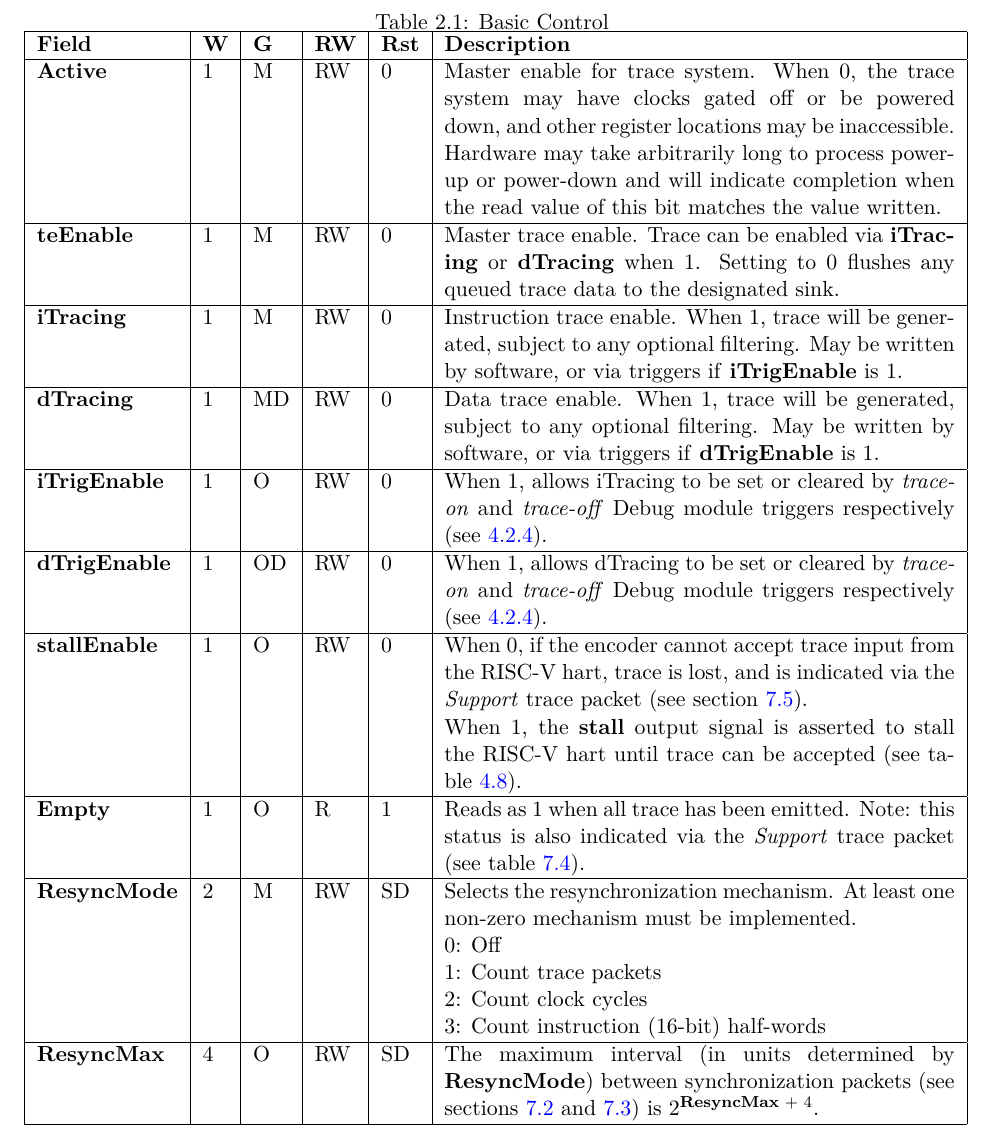
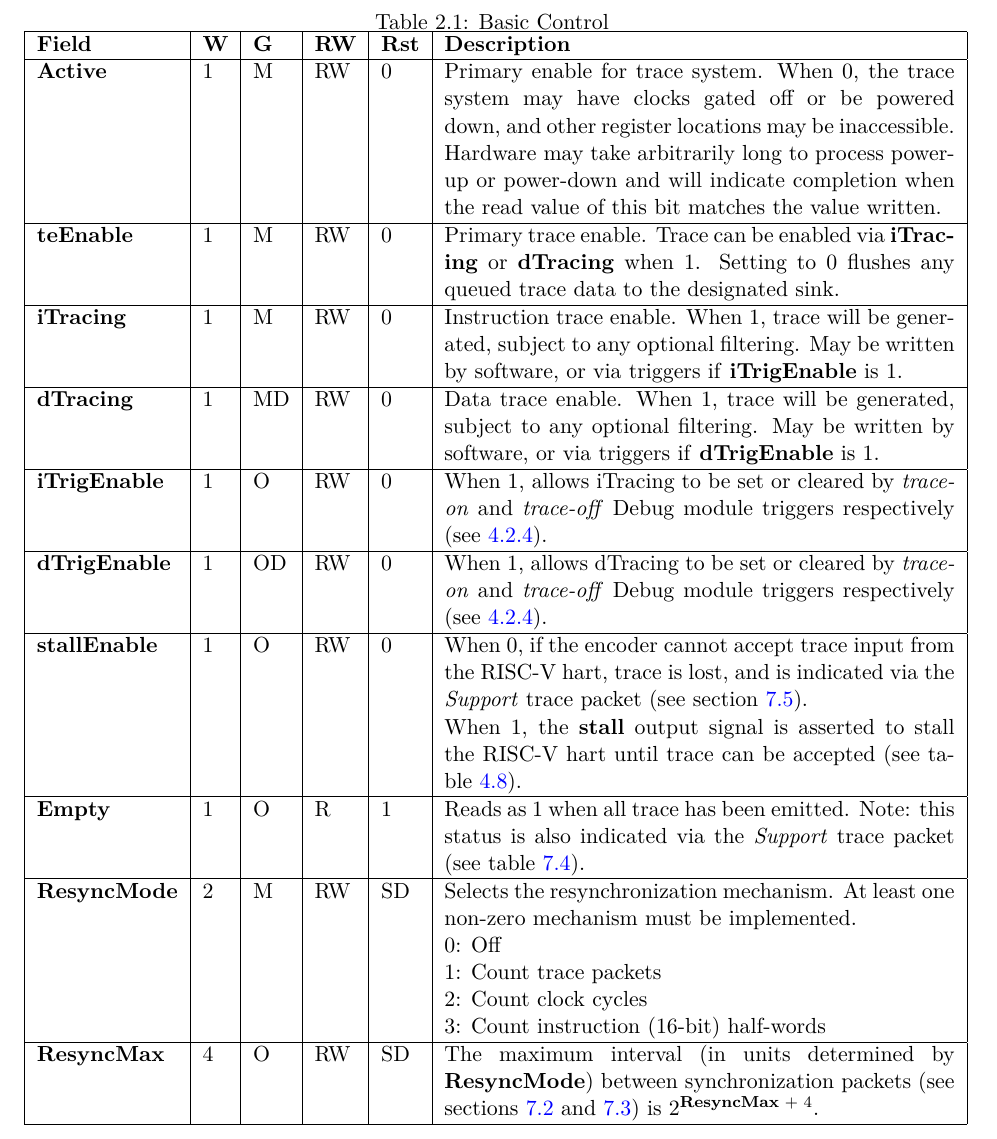
Before and after one commit to riscv-non-isa/riscv-trace-spec, a LaTeX thesis (riscv-trace-spec.tex, which reads control.tex): part of page 21 of 116, cut so that both start at the same text. Compiled offline with pdfLaTeX; a LaTeX package or settings file that is missing is left out.

Commit message:
Remove the term 'master' and replace with 'primary'
This update resolves a terminology issue described in the RISC-V
Friendly Terminology policy.

Signed-off-by: Stephano Cetola <scetola@linuxfoundation.org>

```diff
--- a/control.tex
+++ b/control.tex
@@ -39,13 +39,13 @@ The following fields control basic encoding behavior.
     \hline
     {\bf Field} & {\bf W} & {\bf G} & {\bf RW} & {\bf Rst} & {\bf Description} \\
     \hline
-    \textbf{Active} & 1 & M & RW & 0 & Master enable for trace system.  When 0, the trace system may have clocks gated off or be powered down,
+    \textbf{Active} & 1 & M & RW & 0 & Primary enable for trace system.  When 0, the trace system may have clocks gated off or be powered down,
      and other register locations may be inaccessible.
       Hardware may take arbitrarily long to process power-up or power-down and will indicate completion when the read value of this bit
       matches the value written.\\
     \hline
     \textbf{teEnable} & 1 & M & RW & 0 &
-      Master trace enable.  Trace can be enabled via \textbf{iTracing}
+      Primary trace enable.  Trace can be enabled via \textbf{iTracing}
       or \textbf{dTracing} when 1. Setting to 0 flushes any queued trace data to the designated sink.\\
     \hline
     \textbf{iTracing} & 1 & M & RW & 0 & Instruction trace enable.  When 1, trace will be generated,
```
